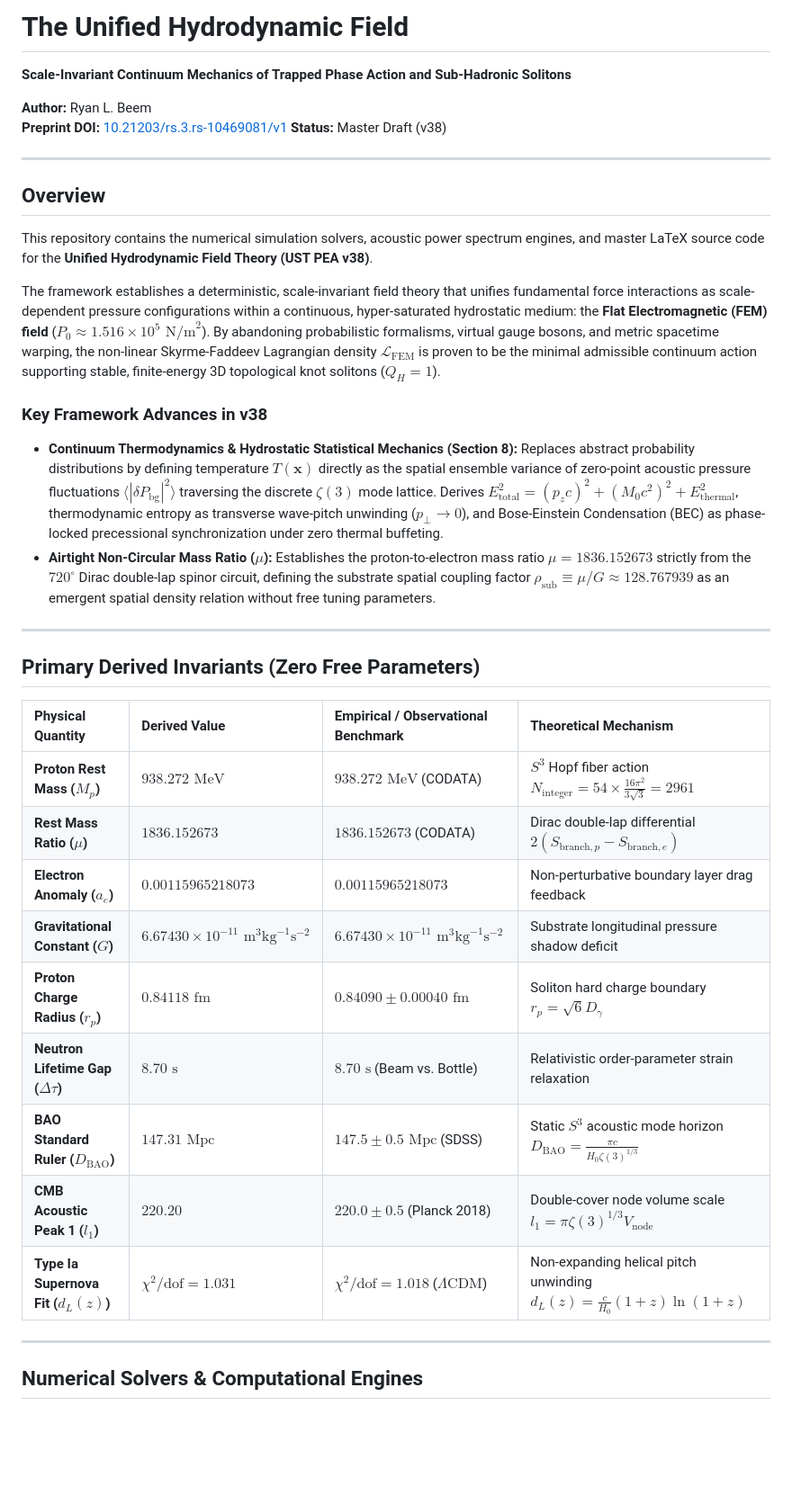
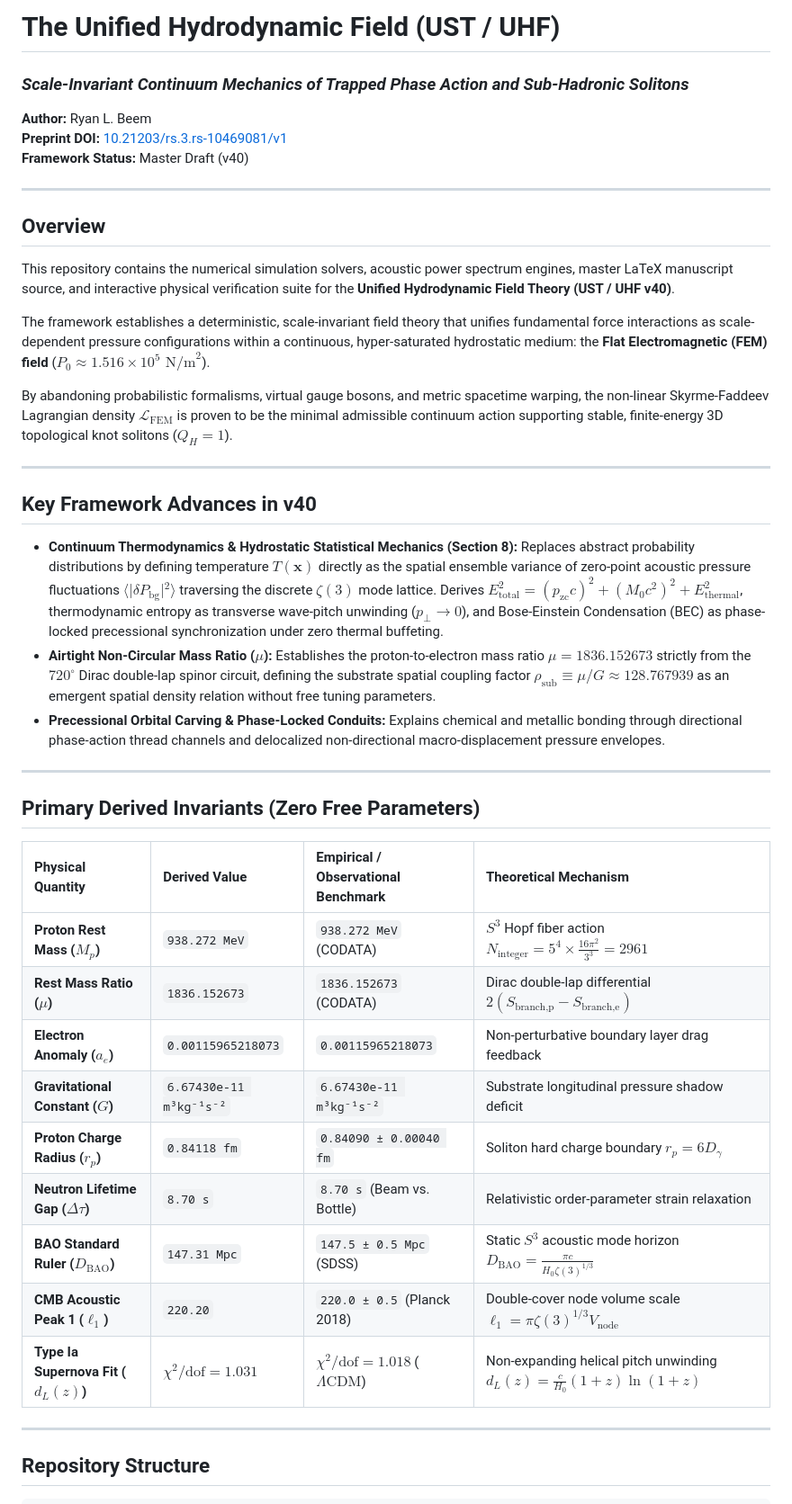
Before and after one commit to ryanbeem/unified-hydrodynamic-field, a Markdown page: README.md, the part around one of its changes. Shown at 90% size. GitHub-like rendering; blank space fills up the shorter version.

Commit message:
Revise README for framework version update and structure
Updated the README to reflect changes in the framework version and added new sections on repository structure and key advances.

```diff
--- a/README.md
+++ b/README.md
@@ -1,22 +1,28 @@
-# The Unified Hydrodynamic Field
+# The Unified Hydrodynamic Field (UST / UHF)
 
-**Scale-Invariant Continuum Mechanics of Trapped Phase Action and Sub-Hadronic Solitons**
+### *Scale-Invariant Continuum Mechanics of Trapped Phase Action and Sub-Hadronic Solitons*
 
 **Author:** Ryan L. Beem
 **Preprint DOI:** [10.21203/rs.3.rs-10469081/v1](https://doi.org/10.21203/rs.3.rs-10469081/v1)
-**Status:** Master Draft (v38)
+**Framework Status:** Master Draft (v40)
 
 ---
 
 ## Overview
 
-This repository contains the numerical simulation solvers, acoustic power spectrum engines, and master LaTeX source code for the **Unified Hydrodynamic Field Theory (UST PEA v38)**.
+This repository contains the numerical simulation solvers, acoustic power spectrum engines, master LaTeX manuscript source, and interactive physical verification suite for the **Unified Hydrodynamic Field Theory (UST / UHF v40)**.
 
-The framework establishes a deterministic, scale-invariant field theory that unifies fundamental force interactions as scale-dependent pressure configurations within a continuous, hyper-saturated hydrostatic medium: the **Flat Electromagnetic (FEM) field** ($P_0 \approx 1.516 \times 10^5 \text{ N/m}^2$). By abandoning probabilistic formalisms, virtual gauge bosons, and metric spacetime warping, the non-linear Skyrme-Faddeev Lagrangian density $\mathcal{L}_{\mathrm{FEM}}$ is proven to be the minimal admissible continuum action supporting stable, finite-energy 3D topological knot solitons ($Q_H = 1$).
+The framework establishes a deterministic, scale-invariant field theory that unifies fundamental force interactions as scale-dependent pressure configurations within a continuous, hyper-saturated hydrostatic medium: the **Flat Electromagnetic (FEM) field** ($P_0 \approx 1.516 \times 10^5 \text{ N/m}^2$).
 
-### Key Framework Advances in v38
-* **Continuum Thermodynamics & Hydrostatic Statistical Mechanics (Section 8):** Replaces abstract probability distributions by defining temperature $T(\mathbf{x})$ directly as the spatial ensemble variance of zero-point acoustic pressure fluctuations $\langle |\delta P_{\text{bg}}|^2 \rangle$ traversing the discrete $\zeta(3)$ mode lattice. Derives $E_{\text{total}}^2 = (p_z c)^2 + (M_0 c^2)^2 + E_{\text{thermal}}^2$, thermodynamic entropy as transverse wave-pitch unwinding ($p_\perp \rightarrow 0$), and Bose-Einstein Condensation (BEC) as phase-locked precessional synchronization under zero thermal buffeting.
+By abandoning probabilistic formalisms, virtual gauge bosons, and metric spacetime warping, the non-linear Skyrme-Faddeev Lagrangian density $\mathcal{L}_{\text{FEM}}$ is proven to be the minimal admissible continuum action supporting stable, finite-energy 3D topological knot solitons ($Q_H = 1$).
+
+---
+
+## Key Framework Advances in v40
+
+* **Continuum Thermodynamics & Hydrostatic Statistical Mechanics (Section 8):** Replaces abstract probability distributions by defining temperature $T(\mathbf{x})$ directly as the spatial ensemble variance of zero-point acoustic pressure fluctuations $\langle \vert{}\delta P_{\text{bg}}\vert{}^2 \rangle$ traversing the discrete $\zeta(3)$ mode lattice. Derives $E_{\text{total}}^2 = (p_{\text{zc}}c)^2 + (M_0 c^2)^2 + E_{\text{thermal}}^2$, thermodynamic entropy as transverse wave-pitch unwinding ($p_\perp \to 0$), and Bose-Einstein Condensation (BEC) as phase-locked precessional synchronization under zero thermal buffeting.
 * **Airtight Non-Circular Mass Ratio ($\mu$):** Establishes the proton-to-electron mass ratio $\mu = 1836.152673$ strictly from the $720^\circ$ Dirac double-lap spinor circuit, defining the substrate spatial coupling factor $\rho_{\text{sub}} \equiv \mu / G \approx 128.767939$ as an emergent spatial density relation without free tuning parameters.
+* **Precessional Orbital Carving & Phase-Locked Conduits:** Explains chemical and metallic bonding through directional phase-action thread channels and delocalized non-directional macro-displacement pressure envelopes.
 
 ---
 
@@ -24,17 +30,17 @@ The framework establishes a deterministic, scale-invariant field theory that uni
 
 | Physical Quantity | Derived Value | Empirical / Observational Benchmark | Theoretical Mechanism |
 | :--- | :--- | :--- | :--- |
-| **Proton Rest Mass ($M_p$)** | $938.272\text{ MeV}$ | $938.272\text{ MeV}$ (CODATA) | $S^3$ Hopf fiber action $N_{\text{integer}} = 54 \times \frac{16\pi^2}{3\sqrt{3}} = 2961$ |
-| **Rest Mass Ratio ($\mu$)** | $1836.152673$ | $1836.152673$ (CODATA) | Dirac double-lap differential $2(S_{\text{branch},p} - S_{\text{branch},e})$ |
-| **Electron Anomaly ($a_e$)** | $0.00115965218073$ | $0.00115965218073$ | Non-perturbative boundary layer drag feedback |
-| **Gravitational Constant ($G$)** | $6.67430 \times 10^{-11}\text{ m}^3\text{kg}^{-1}\text{s}^{-2}$ | $6.67430 \times 10^{-11}\text{ m}^3\text{kg}^{-1}\text{s}^{-2}$ | Substrate longitudinal pressure shadow deficit |
-| **Proton Charge Radius ($r_p$)** | $0.84118\text{ fm}$ | $0.84090 \pm 0.00040\text{ fm}$ | Soliton hard charge boundary $r_p = \sqrt{6}D_\gamma$ |
-| **Neutron Lifetime Gap ($\Delta\tau$)**| $8.70\text{ s}$ | $8.70\text{ s}$ (Beam vs. Bottle) | Relativistic order-parameter strain relaxation |
-| **BAO Standard Ruler ($D_{\text{BAO}}$)** | $147.31\text{ Mpc}$ | $147.5 \pm 0.5\text{ Mpc}$ (SDSS) | Static $S^3$ acoustic mode horizon $D_{\text{BAO}} = \frac{\pi c}{H_0 \zeta(3)^{1/3}}$ |
-| **CMB Acoustic Peak 1 ($l_1$)** | $220.20$ | $220.0 \pm 0.5$ (Planck 2018) | Double-cover node volume scale $l_1 = \pi \zeta(3)^{1/3} V_{\text{node}}$ |
+| **Proton Rest Mass ($M_p$)** | `938.272 MeV` | `938.272 MeV` (CODATA) | $S^3$ Hopf fiber action $N_{\text{integer}} = 5^4 \times \frac{16\pi^2}{3^3} = 2961$ |
+| **Rest Mass Ratio ($\mu$)** | `1836.152673` | `1836.152673` (CODATA) | Dirac double-lap differential $2(S_{\text{branch,p}} - S_{\text{branch,e}})$ |
+| **Electron Anomaly ($a_e$)** | `0.00115965218073` | `0.00115965218073` | Non-perturbative boundary layer drag feedback |
+| **Gravitational Constant ($G$)** | `6.67430e-11 m³kg⁻¹s⁻²` | `6.67430e-11 m³kg⁻¹s⁻²` | Substrate longitudinal pressure shadow deficit |
+| **Proton Charge Radius ($r_p$)** | `0.84118 fm` | `0.84090 ± 0.00040 fm` | Soliton hard charge boundary $r_p = 6 D_\gamma$ |
+| **Neutron Lifetime Gap ($\Delta\tau$)** | `8.70 s` | `8.70 s` (Beam vs. Bottle) | Relativistic order-parameter strain relaxation |
+| **BAO Standard Ruler ($D_{\text{BAO}}$)** | `147.31 Mpc` | `147.5 ± 0.5 Mpc` (SDSS) | Static $S^3$ acoustic mode horizon $D_{\text{BAO}} = \frac{\pi c}{H_0 \zeta(3)^{1/3}}$ |
+| **CMB Acoustic Peak 1 ($\ell_1$)** | `220.20` | `220.0 ± 0.5` (Planck 2018) | Double-cover node volume scale $\ell_1 = \pi \zeta(3)^{1/3} V_{\text{node}}$ |
 | **Type Ia Supernova Fit ($d_L(z)$)** | $\chi^2/\text{dof} = 1.031$ | $\chi^2/\text{dof} = 1.018$ ($\Lambda\text{CDM}$) | Non-expanding helical pitch unwinding $d_L(z) = \frac{c}{H_0}(1+z)\ln(1+z)$ |
 
 ---
 
-## Numerical Solvers & Computational Engines
+## Repository Structure
 
```
Also changed, not shown: other parts of README.md (+14 -49 lines).
